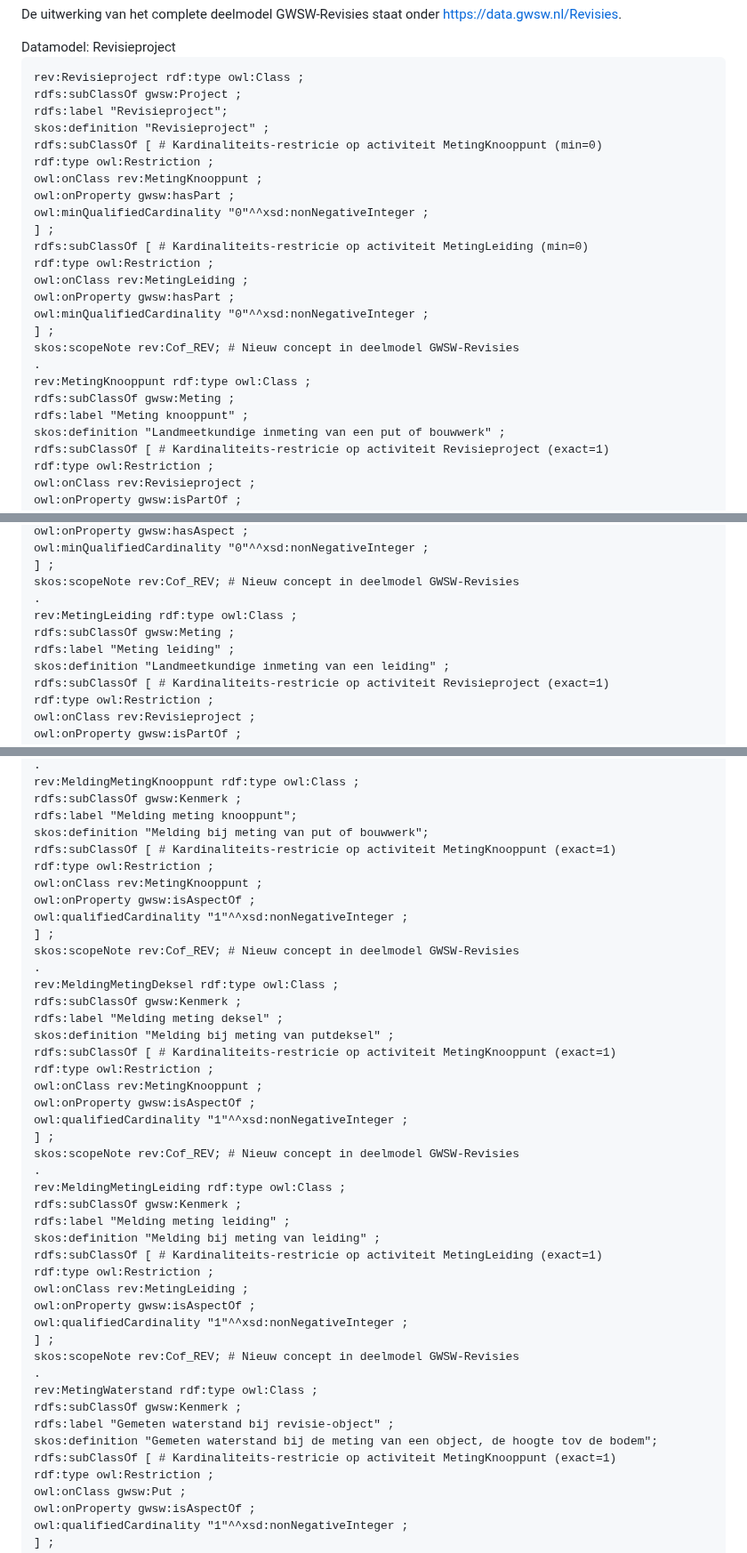
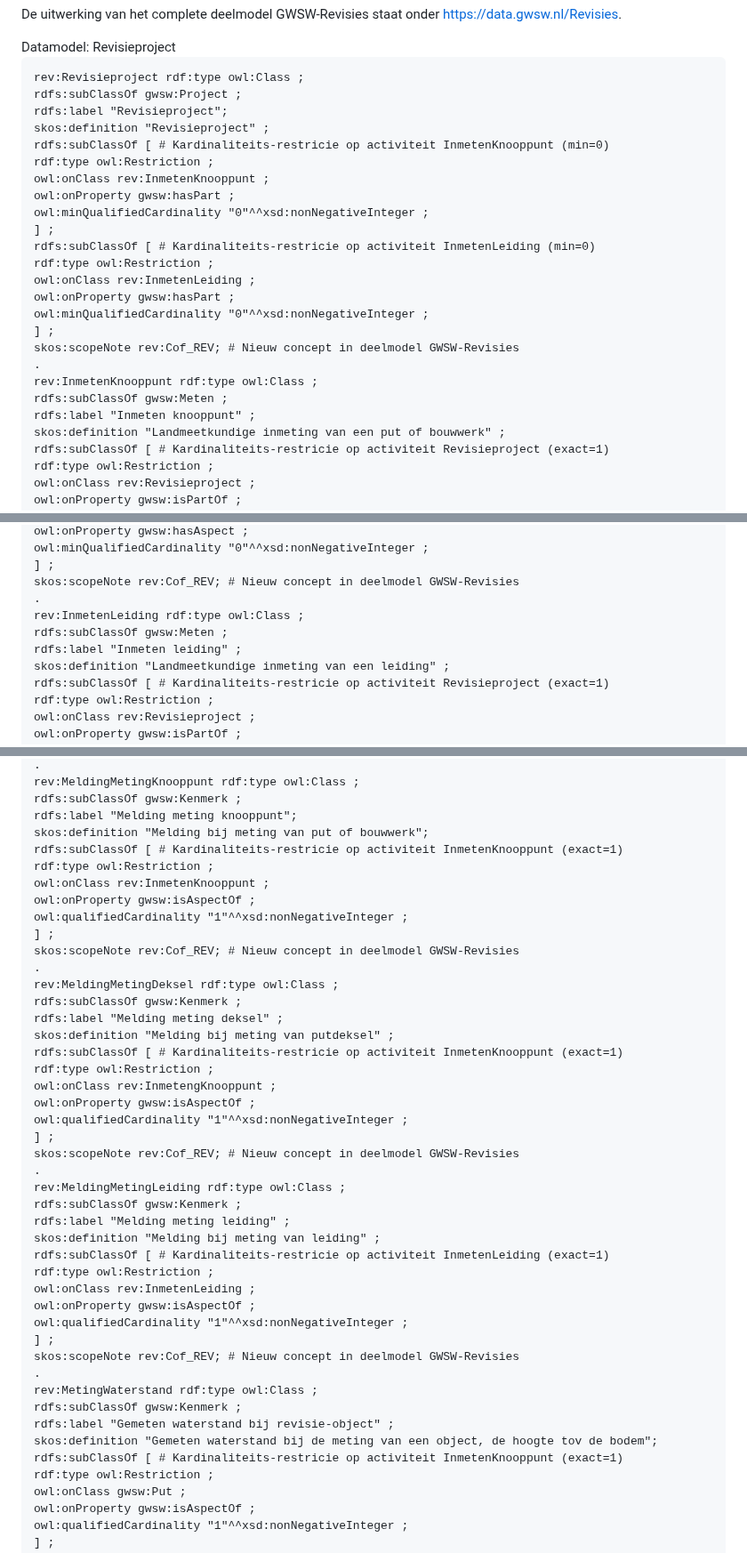
Before and after one commit to StichtingRIONED/gwsw-revisies, a Markdown page: main.md, 3 parts joined by grey strips. Shown at 89% size. Rendered like a GitHub page.

Commit message:
Meting wordt meten

```diff
--- a/main.md
+++ b/main.md
@@ -202,23 +202,23 @@ rev:Revisieproject rdf:type owl:Class ;
   rdfs:subClassOf gwsw:Project ;
   rdfs:label "Revisieproject";
   skos:definition "Revisieproject" ;
-  rdfs:subClassOf \[ \# Kardinaliteits-restricie op activiteit MetingKnooppunt (min=0)
+  rdfs:subClassOf \[ \# Kardinaliteits-restricie op activiteit InmetenKnooppunt (min=0)
     rdf:type owl:Restriction ;
-    owl:onClass rev:MetingKnooppunt ;
+    owl:onClass rev:InmetenKnooppunt ;
     owl:onProperty gwsw:hasPart ;
     owl:minQualifiedCardinality "0"^^xsd:nonNegativeInteger ;
   ] ;
-  rdfs:subClassOf \[ \# Kardinaliteits-restricie op activiteit MetingLeiding (min=0)
+  rdfs:subClassOf \[ \# Kardinaliteits-restricie op activiteit InmetenLeiding (min=0)
     rdf:type owl:Restriction ;
-    owl:onClass rev:MetingLeiding ;
+    owl:onClass rev:InmetenLeiding ;
     owl:onProperty gwsw:hasPart ;
     owl:minQualifiedCardinality "0"^^xsd:nonNegativeInteger ;
   ] ;
   skos:scopeNote rev:Cof_REV; \# Nieuw concept in deelmodel GWSW-Revisies
 .
-rev:MetingKnooppunt rdf:type owl:Class ;
-  rdfs:subClassOf gwsw:Meting ;
-  rdfs:label "Meting knooppunt" ;
+rev:InmetenKnooppunt rdf:type owl:Class ;
+  rdfs:subClassOf gwsw:Meten ;
+  rdfs:label "Inmeten knooppunt" ;
   skos:definition "Landmeetkundige inmeting van een put of bouwwerk" ;
   rdfs:subClassOf \[ \# Kardinaliteits-restricie op activiteit Revisieproject (exact=1)
     rdf:type owl:Restriction ;
@@ -282,9 +282,9 @@ rev:MetingKnooppunt rdf:type owl:Class ;
   ] ;
   skos:scopeNote rev:Cof_REV; \# Nieuw concept in deelmodel GWSW-Revisies
 .
-rev:MetingLeiding rdf:type owl:Class ;
-  rdfs:subClassOf gwsw:Meting ;
-  rdfs:label "Meting leiding" ;
+rev:InmetenLeiding rdf:type owl:Class ;
+  rdfs:subClassOf gwsw:Meten ;
+  rdfs:label "Inmeten leiding" ;
   skos:definition "Landmeetkundige inmeting van een leiding" ;
   rdfs:subClassOf \[ \# Kardinaliteits-restricie op activiteit Revisieproject (exact=1)
     rdf:type owl:Restriction ;
@@ -334,9 +334,9 @@ rev:MeldingMetingKnooppunt rdf:type owl:Class ;
   rdfs:subClassOf gwsw:Kenmerk ;
   rdfs:label "Melding meting knooppunt";
   skos:definition "Melding bij meting van put of bouwwerk";
-  rdfs:subClassOf \[ \# Kardinaliteits-restricie op activiteit MetingKnooppunt (exact=1)
+  rdfs:subClassOf \[ \# Kardinaliteits-restricie op activiteit InmetenKnooppunt (exact=1)
     rdf:type owl:Restriction ;
-    owl:onClass rev:MetingKnooppunt ;
+    owl:onClass rev:InmetenKnooppunt ;
     owl:onProperty gwsw:isAspectOf ;
     owl:qualifiedCardinality "1"^^xsd:nonNegativeInteger ;
   ] ;
@@ -346,9 +346,9 @@ rev:MeldingMetingDeksel rdf:type owl:Class ;
   rdfs:subClassOf gwsw:Kenmerk ;
   rdfs:label "Melding meting deksel" ;
   skos:definition "Melding bij meting van putdeksel" ;
-  rdfs:subClassOf \[ \# Kardinaliteits-restricie op activiteit MetingKnooppunt (exact=1)
+  rdfs:subClassOf \[ \# Kardinaliteits-restricie op activiteit InmetenKnooppunt (exact=1)
     rdf:type owl:Restriction ;
-    owl:onClass rev:MetingKnooppunt ;
+    owl:onClass rev:InmetengKnooppunt ;
     owl:onProperty gwsw:isAspectOf ;
     owl:qualifiedCardinality "1"^^xsd:nonNegativeInteger ;
   ] ;
@@ -358,9 +358,9 @@ rev:MeldingMetingLeiding rdf:type owl:Class ;
   rdfs:subClassOf gwsw:Kenmerk ;
   rdfs:label "Melding meting leiding" ;
   skos:definition "Melding bij meting van leiding" ;
-  rdfs:subClassOf \[ \# Kardinaliteits-restricie op activiteit MetingLeiding (exact=1)
+  rdfs:subClassOf \[ \# Kardinaliteits-restricie op activiteit InmetenLeiding (exact=1)
     rdf:type owl:Restriction ;
-    owl:onClass rev:MetingLeiding ;
+    owl:onClass rev:InmetenLeiding ;
     owl:onProperty gwsw:isAspectOf ;
     owl:qualifiedCardinality "1"^^xsd:nonNegativeInteger ;
   ] ;
@@ -370,7 +370,7 @@ rev:MetingWaterstand rdf:type owl:Class ;
   rdfs:subClassOf gwsw:Kenmerk ;
   rdfs:label "Gemeten waterstand bij revisie-object" ;
   skos:definition "Gemeten waterstand bij de meting van een object, de hoogte tov de bodem";
-  rdfs:subClassOf \[ \# Kardinaliteits-restricie op activiteit MetingKnooppunt (exact=1)
+  rdfs:subClassOf \[ \# Kardinaliteits-restricie op activiteit InmetenKnooppunt (exact=1)
     rdf:type owl:Restriction ;
     owl:onClass gwsw:Put ;
     owl:onProperty gwsw:isAspectOf ;
```
Also changed, not shown: other parts of main.md (+10 -10 lines).
